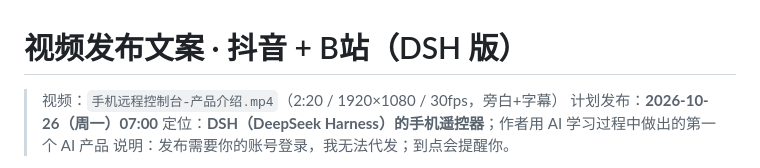
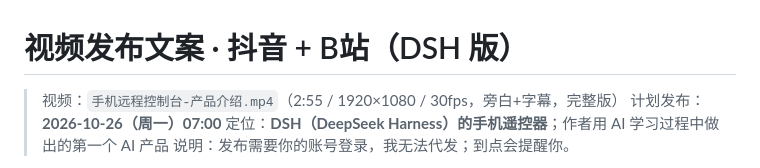
Before and after one commit to wwu328763-netizen/deepseek-phone-console, a Markdown page: docs/publish/video-publish-copy.md, the part around the change. Drawn GitHub-style.

Commit message:
docs: 发布文案/Release 说明标注 2:55 完整版视频

```diff
--- a/docs/publish/video-publish-copy.md
+++ b/docs/publish/video-publish-copy.md
@@ -1,6 +1,6 @@
 # 视频发布文案 · 抖音 + B站（DSH 版）
 
-> 视频：`手机远程控制台-产品介绍.mp4`（2:20 / 1920×1080 / 30fps，旁白+字幕）
+> 视频：`手机远程控制台-产品介绍.mp4`（2:55 / 1920×1080 / 30fps，旁白+字幕，完整版）
 > 计划发布：**2026-10-26（周一）07:00**
 > 定位：**DSH（DeepSeek Harness）的手机遥控器**；作者用 AI 学习过程中做出的第一个 AI 产品
 > 说明：发布需要你的账号登录，我无法代发；到点会提醒你。
```
